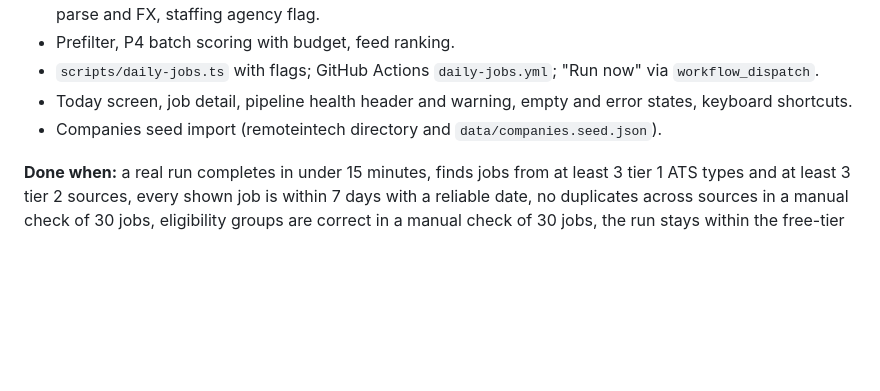
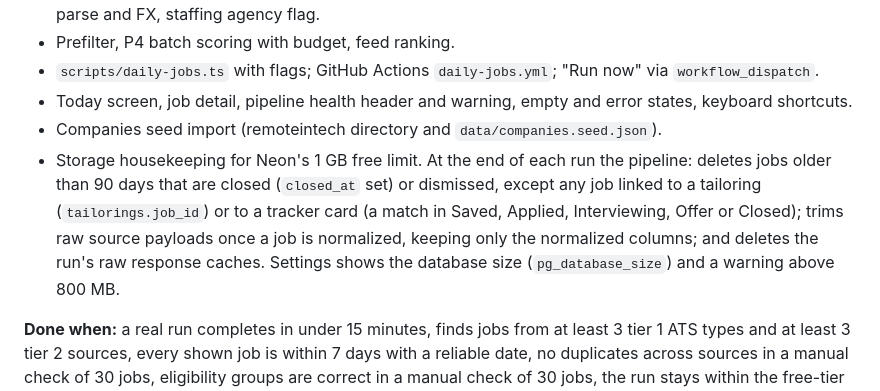
Before and after one commit to SamisDone/OurJob, a Markdown page: docs/BUILD_PLAN.md, the part around the change. GitHub-like rendering; blank space fills up the shorter version.

Commit message:
Plan storage housekeeping for Neon's 1 GB free limit in Phase 3

```diff
--- a/docs/BUILD_PLAN.md
+++ b/docs/BUILD_PLAN.md
@@ -53,6 +53,7 @@ Build in phases. Each phase ends with its done criteria met, tests passing, and
 - `scripts/daily-jobs.ts` with flags; GitHub Actions `daily-jobs.yml`; "Run now" via `workflow_dispatch`.
 - Today screen, job detail, pipeline health header and warning, empty and error states, keyboard shortcuts.
 - Companies seed import (remoteintech directory and `data/companies.seed.json`).
+- Storage housekeeping for Neon's 1 GB free limit. At the end of each run the pipeline: deletes jobs older than 90 days that are closed (`closed_at` set) or dismissed, except any job linked to a tailoring (`tailorings.job_id`) or to a tracker card (a match in Saved, Applied, Interviewing, Offer or Closed); trims raw source payloads once a job is normalized, keeping only the normalized columns; and deletes the run's raw response caches. Settings shows the database size (`pg_database_size`) and a warning above 800 MB.
 
 **Done when:** a real run completes in under 15 minutes, finds jobs from at least 3 tier 1 ATS types and at least 3 tier 2 sources, every shown job is within 7 days with a reliable date, no duplicates across sources in a manual check of 30 jobs, eligibility groups are correct in a manual check of 30 jobs, the run stays within the free-tier budget table, and a second consecutive run marks only truly new jobs as new.
 
```
